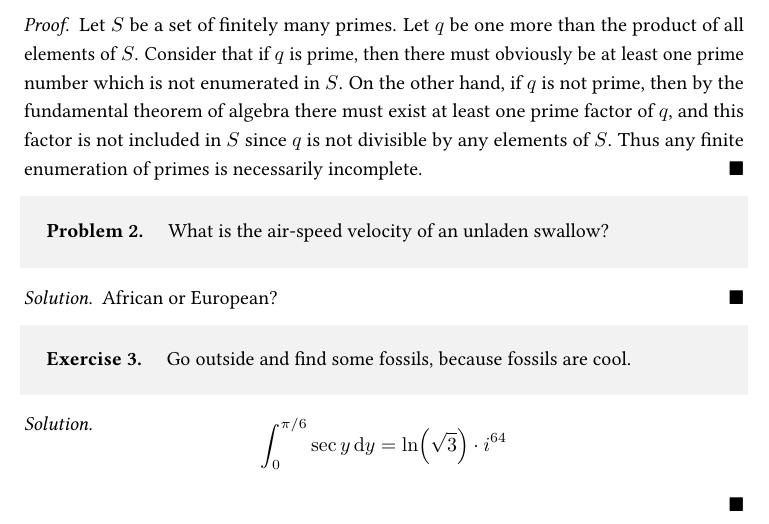
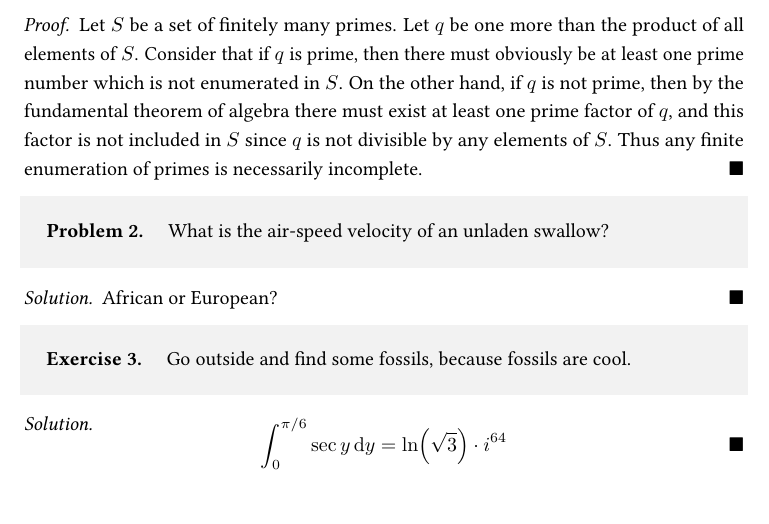
Before and after one commit to jopetty/coursework-latex, a LaTeX problem sheet (pset-demo.tex): part of the page, cut so that both start at the same text. Compiled offline with pdfLaTeX.

Commit message:
Update demos to reflect new spacing

```diff
--- a/pset-demo.tex
+++ b/pset-demo.tex
@@ -26,7 +26,7 @@ Go outside and find some fossils, because fossils are cool.
 \end{exercise}
 
 \begin{solution}
-\[ \int_0^{\pi/6} \sec y \dd{y} = \ln(\sqrt{3}) \cdot i^{64} \]
+\[ \int_0^{\pi/6} \sec y \dd{y} = \ln(\sqrt{3}) \cdot i^{64} \qedhere \]
 
 \end{solution}
 
```
Also changed, not shown: notes-demo.tex (+0 -6 lines), notes-demo.pdf, pset-demo.pdf.
